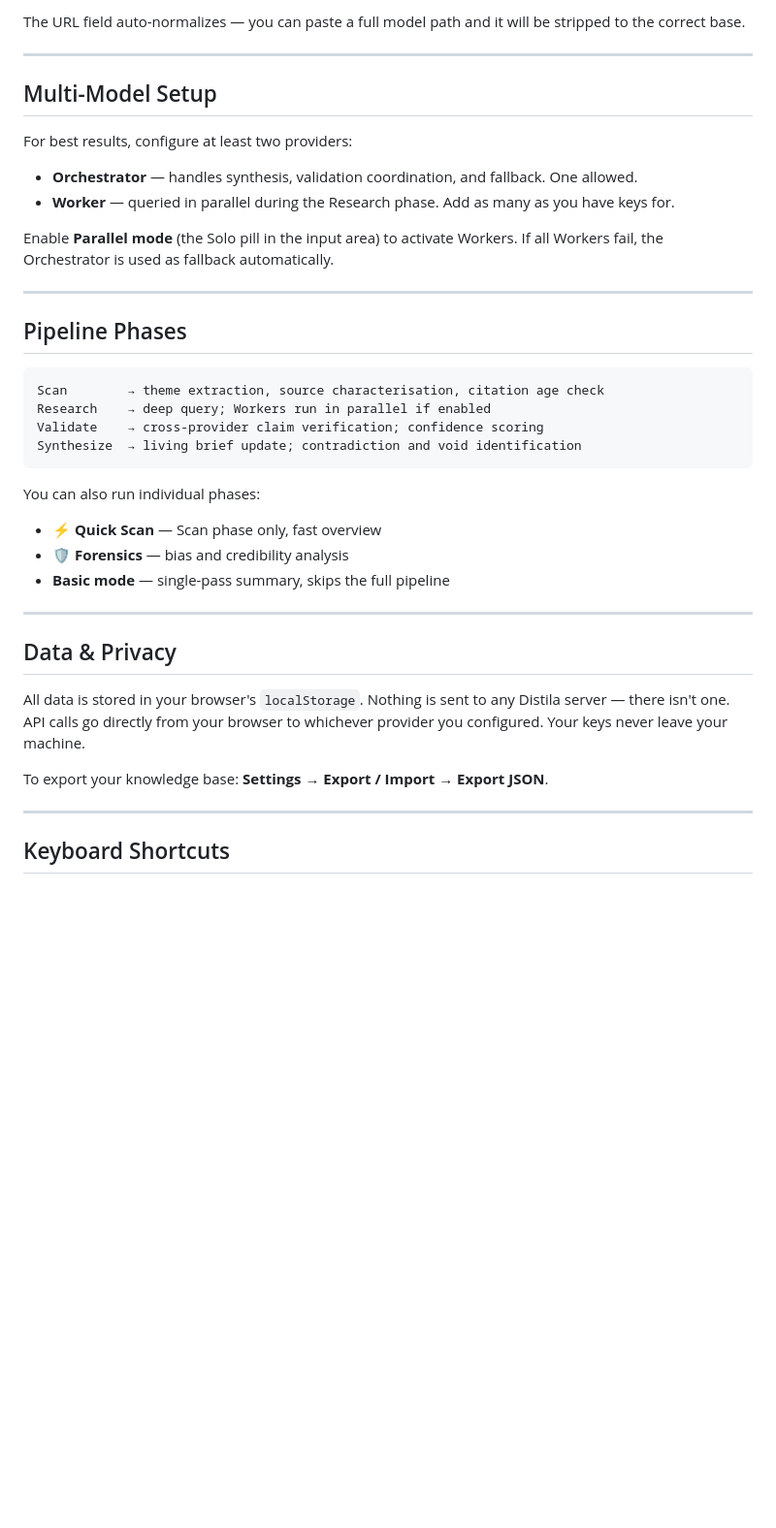
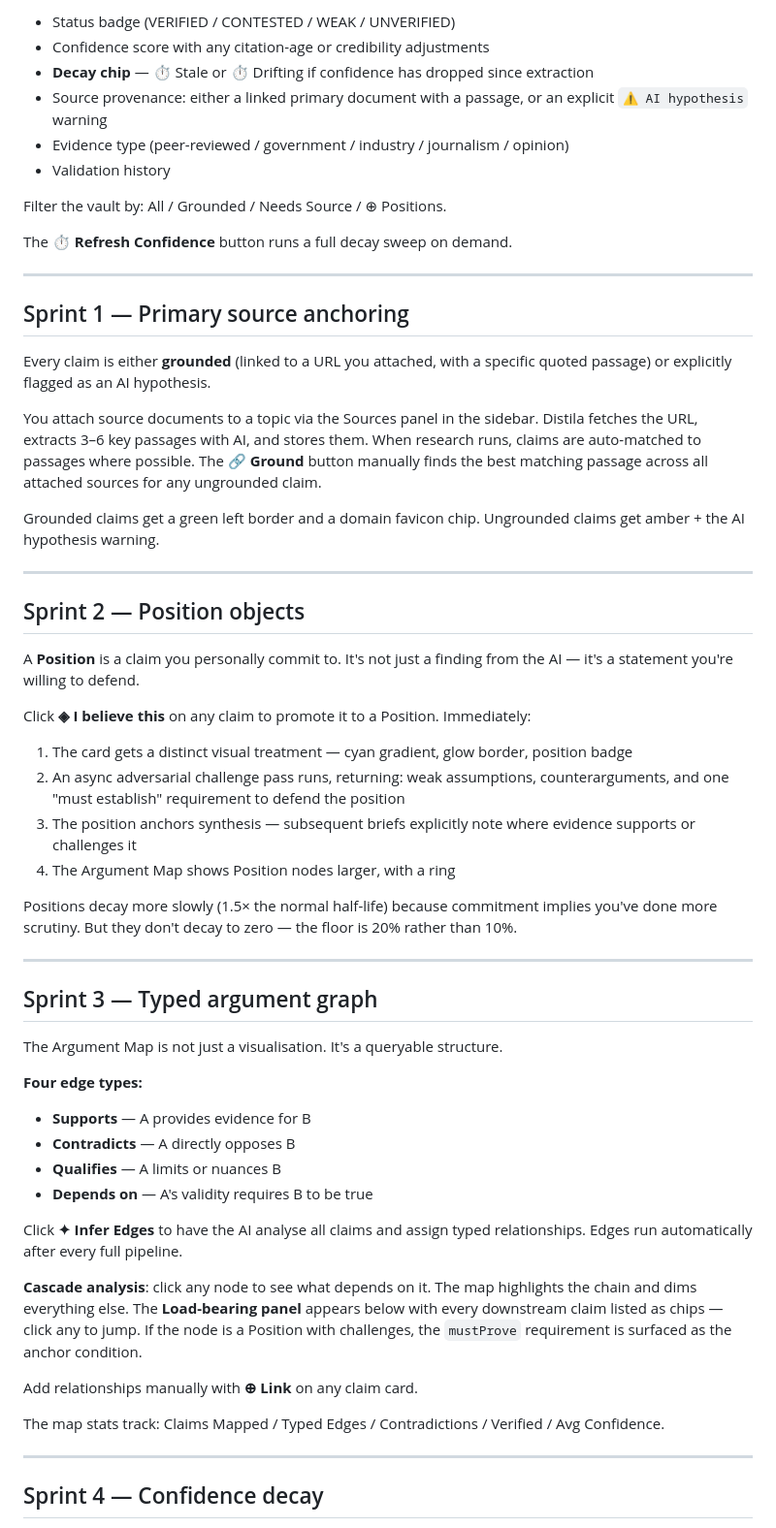
Before and after one commit to abhishek-sinha-bgl/myresassist-beta, a Markdown page: README.md, the part around one of its changes. Shown at 97% size. Drawn GitHub-style; blank space fills up the shorter version.

````diff
--- a/README.md
+++ b/README.md
@@ -64,42 +70,61 @@ Distila is a single HTML file. There is nothing to install.
 
-The URL field auto-normalizes — you can paste a full model path and it will be stripped to the correct base.
+- Status badge (VERIFIED / CONTESTED / WEAK / UNVERIFIED)
+- Confidence score with any citation-age or credibility adjustments
+- **Decay chip** — ⏱ Stale or ⏱ Drifting if confidence has dropped since extraction
+- Source provenance: either a linked primary document with a passage, or an explicit `⚠ AI hypothesis` warning
+- Evidence type (peer-reviewed / government / industry / journalism / opinion)
+- Validation history
+
+Filter the vault by: All / Grounded / Needs Source / ⊕ Positions.
+
+The **⏱ Refresh Confidence** button runs a full decay sweep on demand.
 
 ---
 
-## Multi-Model Setup
+## Sprint 1 — Primary source anchoring
 
-For best results, configure at least two providers:
+Every claim is either **grounded** (linked to a URL you attached, with a specific quoted passage) or explicitly flagged as an AI hypothesis.
 
-- **Orchestrator** — handles synthesis, validation coordination, and fallback. One allowed.
-- **Worker** — queried in parallel during the Research phase. Add as many as you have keys for.
+You attach source documents to a topic via the Sources panel in the sidebar. Distila fetches the URL, extracts 3–6 key passages with AI, and stores them. When research runs, claims are auto-matched to passages where possible. The **🔗 Ground** button manually finds the best matching passage across all attached sources for any ungrounded claim.
 
-Enable **Parallel mode** (the Solo pill in the input area) to activate Workers. If all Workers fail, the Orchestrator is used as fallback automatically.
+Grounded claims get a green left border and a domain favicon chip. Ungrounded claims get amber + the AI hypothesis warning.
 
 ---
 
-## Pipeline Phases
+## Sprint 2 — Position objects
 
-```
-Scan        → theme extraction, source characterisation, citation age check
-Research    → deep query; Workers run in parallel if enabled
-Validate    → cross-provider claim verification; confidence scoring
-Synthesize  → living brief update; contradiction and void identification
-```
+A **Position** is a claim you personally commit to. It's not just a finding from the AI — it's a statement you're willing to defend.
 
-You can also run individual phases:
-- **⚡ Quick Scan** — Scan phase only, fast overview
-- **🛡 Forensics** — bias and credibility analysis
-- **Basic mode** — single-pass summary, skips the full pipeline
+Click **◈ I believe this** on any claim to promote it to a Position. Immediately:
+
+1. The card gets a distinct visual treatment — cyan gradient, glow border, position badge
+2. An async adversarial challenge pass runs, returning: weak assumptions, counterarguments, and one "must establish" requirement to defend the position
+3. The position anchors synthesis — subsequent briefs explicitly note where evidence supports or challenges it
+4. The Argument Map shows Position nodes larger, with a ring
+
+Positions decay more slowly (1.5× the normal half-life) because commitment implies you've done more scrutiny. But they don't decay to zero — the floor is 20% rather than 10%.
 
 ---
 
-## Data & Privacy
+## Sprint 3 — Typed argument graph
 
-All data is stored in your browser's `localStorage`. Nothing is sent to any Distila server — there isn't one. API calls go directly from your browser to whichever provider you configured. Your keys never leave your machine.
+The Argument Map is not just a visualisation. It's a queryable structure.
 
-To export your knowledge base: **Settings → Export / Import → Export JSON**.
+**Four edge types:**
+- **Supports** — A provides evidence for B
+- **Contradicts** — A directly opposes B
+- **Qualifies** — A limits or nuances B
+- **Depends on** — A's validity requires B to be true
+
+Click **✦ Infer Edges** to have the AI analyse all claims and assign typed relationships. Edges run automatically after every full pipeline.
+
+**Cascade analysis**: click any node to see what depends on it. The map highlights the chain and dims everything else. The **Load-bearing panel** appears below with every downstream claim listed as chips — click any to jump. If the node is a Position with challenges, the `mustProve` requirement is surfaced as the anchor condition.
+
+Add relationships manually with **⊕ Link** on any claim card.
+
+The map stats track: Claims Mapped / Typed Edges / Contradictions / Verified / Avg Confidence.
 
 ---
 
-## Keyboard Shortcuts
+## Sprint 4 — Confidence decay
 
````
Also changed, not shown: other parts of README.md (+119 -56 lines).
